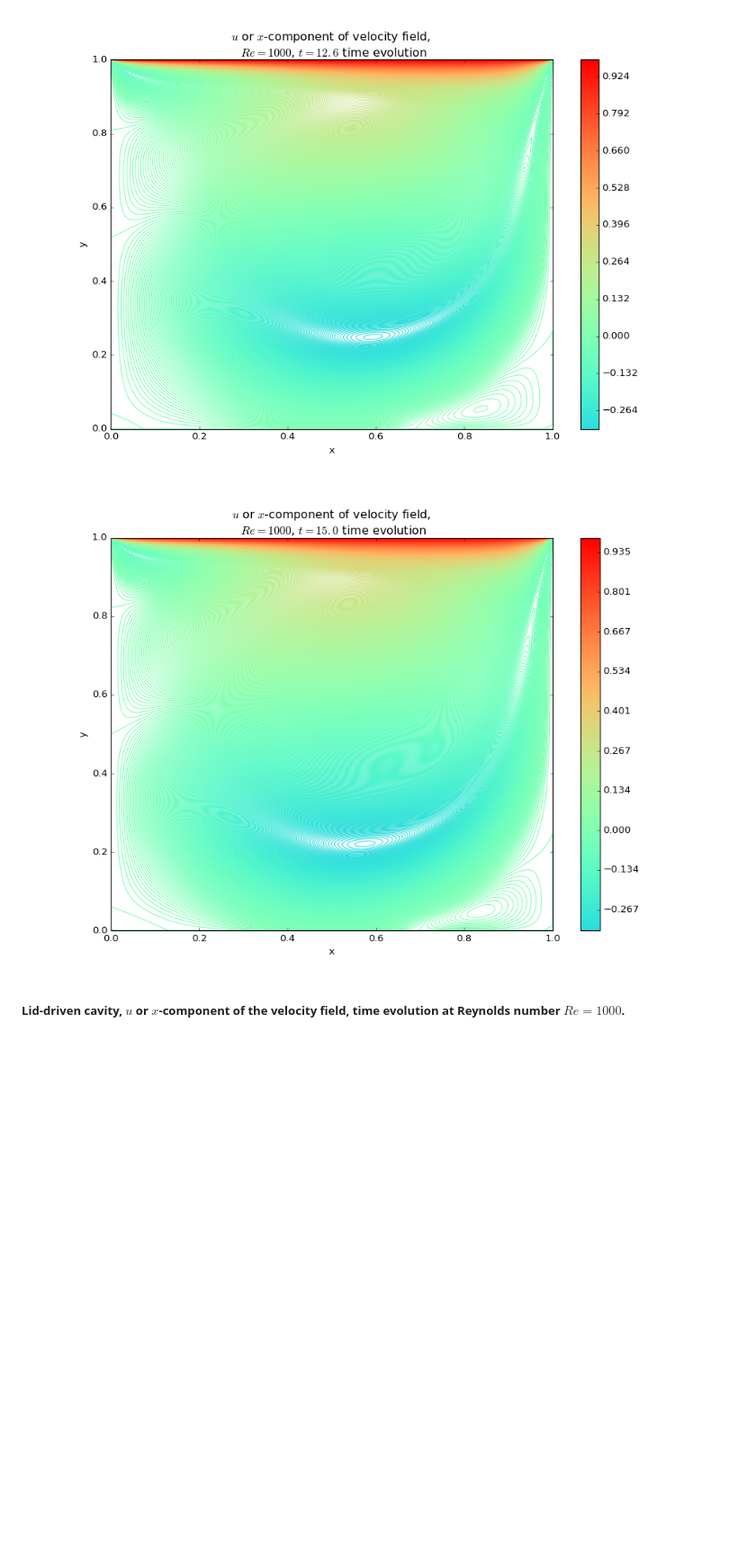
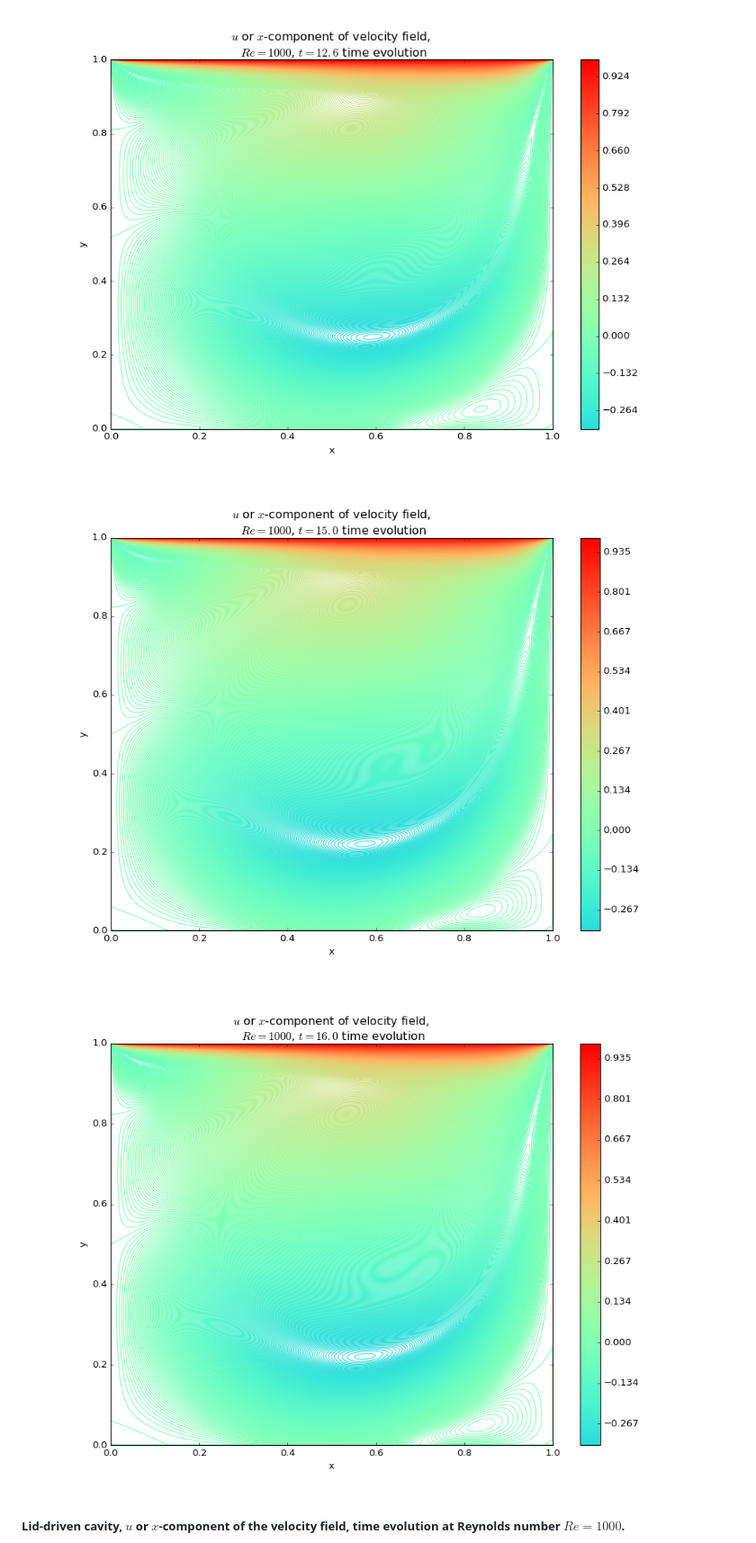
Before and after one commit to ernestyalumni/CUDACFD_out, a Markdown page: NavSt2DIncompFiniteDiff/README.md, the part around the change printed below. Shown: that part at 90% size. Rendered like a GitHub page; pictures changed too: NavSt2DIncompFiniteDiff/images/u_Re1000_t160.png (added); blank space fills up the shorter version.

Commit message:
Added new images

```diff
--- a/NavSt2DIncompFiniteDiff/README.md
+++ b/NavSt2DIncompFiniteDiff/README.md
@@ -25,5 +25,7 @@
 
-![u velocity components for t=15.0 s](https://raw.githubusercontent.com/ernestyalumni/CUDACFD_out/master/NavSt2DIncompFiniteDiff/images/u_Re1000_t150.png)
+![uv velocity components for t=15.0 s](https://raw.githubusercontent.com/ernestyalumni/CUDACFD_out/master/NavSt2DIncompFiniteDiff/images/u_Re1000_t150.png)
+
+![uv velocity components for t=16.0 s](https://raw.githubusercontent.com/ernestyalumni/CUDACFD_out/master/NavSt2DIncompFiniteDiff/images/u_Re1000_t160.png)
 
 ##### Lid-driven cavity, $u$ or $x$-component of the velocity field, time evolution at Reynolds number $Re = 1000$.
 
```
Also changed, not shown: other parts of NavSt2DIncompFiniteDiff/README.md (+3 -1 lines), NavSt2DIncompFiniteDiff/images/uv_Re1000_t160.png (added).
